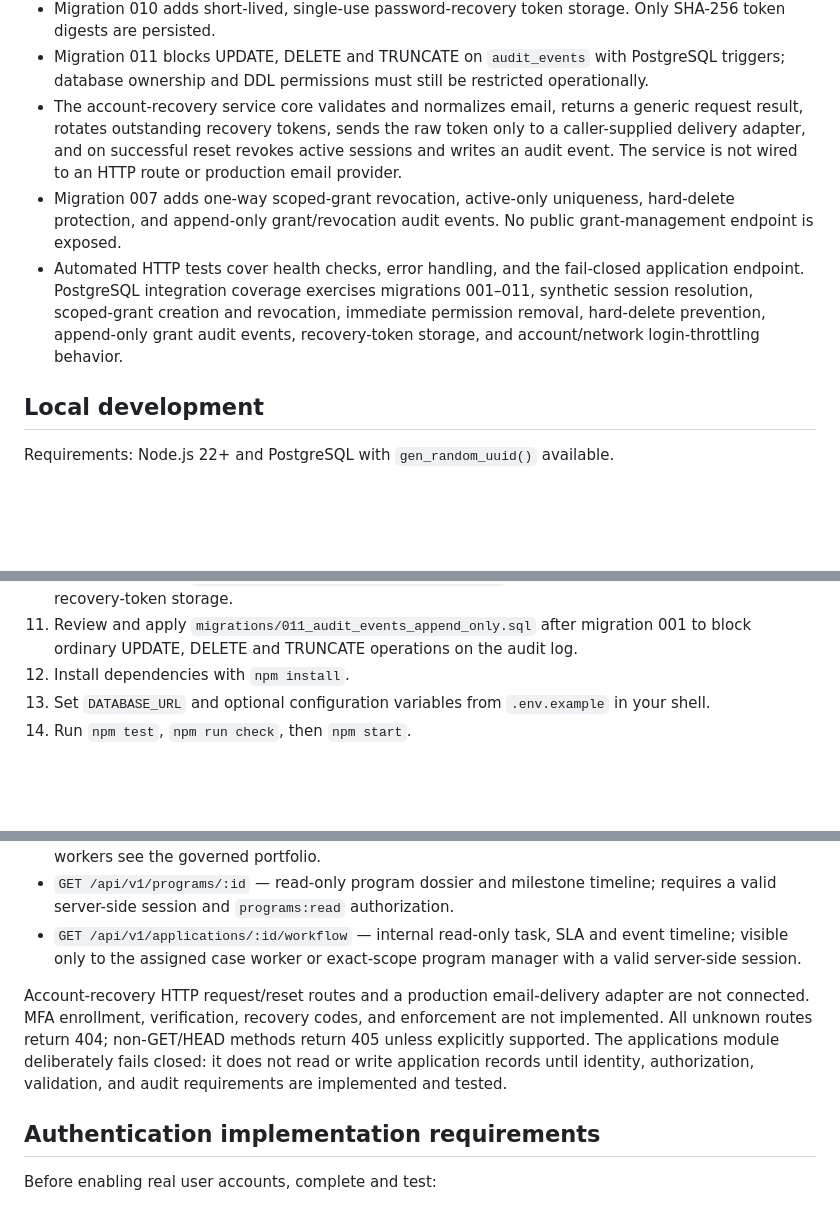
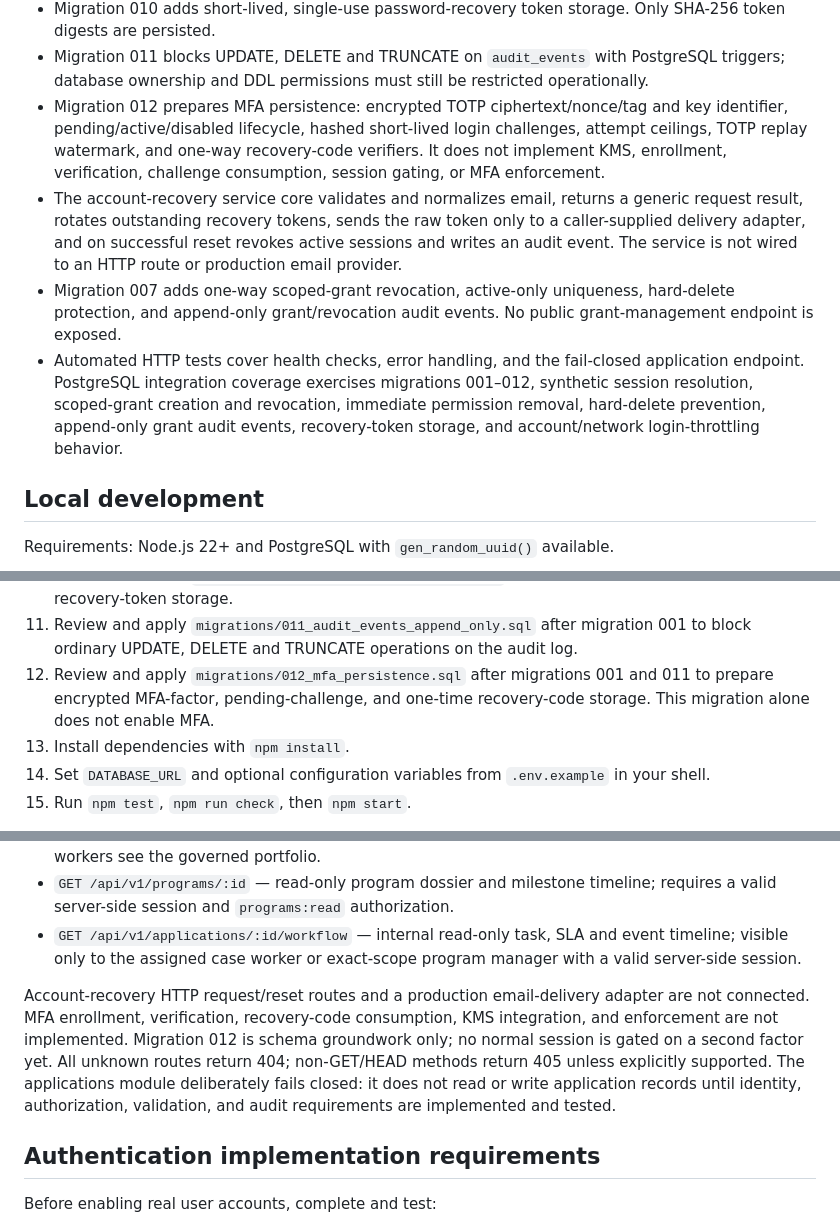
Before and after one commit to userdie-foundation/userdie-digital, a Markdown page: backend/README.md, 3 parts joined by grey strips. Rendered like a GitHub page; blank space fills up the shorter version.

Commit message:
docs: document MFA persistence migration

```diff
--- a/backend/README.md
+++ b/backend/README.md
@@ -19,9 +19,10 @@ This directory is the initial backend service scaffold. It is separate from the
 - Migration 009 adds PostgreSQL-backed account and network throttling buckets keyed by HMAC digests; the tested limiter primitive is not yet wired to a login endpoint.
 - Migration 010 adds short-lived, single-use password-recovery token storage. Only SHA-256 token digests are persisted.
 - Migration 011 blocks UPDATE, DELETE and TRUNCATE on `audit_events` with PostgreSQL triggers; database ownership and DDL permissions must still be restricted operationally.
+- Migration 012 prepares MFA persistence: encrypted TOTP ciphertext/nonce/tag and key identifier, pending/active/disabled lifecycle, hashed short-lived login challenges, attempt ceilings, TOTP replay watermark, and one-way recovery-code verifiers. It does not implement KMS, enrollment, verification, challenge consumption, session gating, or MFA enforcement.
 - The account-recovery service core validates and normalizes email, returns a generic request result, rotates outstanding recovery tokens, sends the raw token only to a caller-supplied delivery adapter, and on successful reset revokes active sessions and writes an audit event. The service is not wired to an HTTP route or production email provider.
 - Migration 007 adds one-way scoped-grant revocation, active-only uniqueness, hard-delete protection, and append-only grant/revocation audit events. No public grant-management endpoint is exposed.
-- Automated HTTP tests cover health checks, error handling, and the fail-closed application endpoint. PostgreSQL integration coverage exercises migrations 001–011, synthetic session resolution, scoped-grant creation and revocation, immediate permission removal, hard-delete prevention, append-only grant audit events, recovery-token storage, and account/network login-throttling behavior.
+- Automated HTTP tests cover health checks, error handling, and the fail-closed application endpoint. PostgreSQL integration coverage exercises migrations 001–012, synthetic session resolution, scoped-grant creation and revocation, immediate permission removal, hard-delete prevention, append-only grant audit events, recovery-token storage, and account/network login-throttling behavior.
 
 ## Local development
 
@@ -38,7 +39,8 @@ Requirements: Node.js 22+ and PostgreSQL with `gen_random_uuid()` available.
 9. Review and apply `migrations/008_independent_approvals.sql` and `migrations/009_auth_rate_limit_buckets.sql` after reviewing their dependencies.
 10. Review and apply `migrations/010_auth_recovery_tokens.sql` after migration 001 to prepare one-time recovery-token storage.
 11. Review and apply `migrations/011_audit_events_append_only.sql` after migration 001 to block ordinary UPDATE, DELETE and TRUNCATE operations on the audit log.
-12. Install dependencies with `npm install`.
+12. Review and apply `migrations/012_mfa_persistence.sql` after migrations 001 and 011 to prepare encrypted MFA-factor, pending-challenge, and one-time recovery-code storage. This migration alone does not enable MFA.
+13. Install dependencies with `npm install`.
 13. Set `DATABASE_URL` and optional configuration variables from `.env.example` in your shell.
 14. Run `npm test`, `npm run check`, then `npm start`.
 
@@ -56,7 +58,7 @@ Migrations are reviewed SQL files, not an automated migration runner. Apply them
 - `GET /api/v1/programs/:id` — read-only program dossier and milestone timeline; requires a valid server-side session and `programs:read` authorization.
 - `GET /api/v1/applications/:id/workflow` — internal read-only task, SLA and event timeline; visible only to the assigned case worker or exact-scope program manager with a valid server-side session.
 
-Account-recovery HTTP request/reset routes and a production email-delivery adapter are not connected. MFA enrollment, verification, recovery codes, and enforcement are not implemented. All unknown routes return 404; non-GET/HEAD methods return 405 unless explicitly supported. The applications module deliberately fails closed: it does not read or write application records until identity, authorization, validation, and audit requirements are implemented and tested.
+Account-recovery HTTP request/reset routes and a production email-delivery adapter are not connected. MFA enrollment, verification, recovery-code consumption, KMS integration, and enforcement are not implemented. Migration 012 is schema groundwork only; no normal session is gated on a second factor yet. All unknown routes return 404; non-GET/HEAD methods return 405 unless explicitly supported. The applications module deliberately fails closed: it does not read or write application records until identity, authorization, validation, and audit requirements are implemented and tested.
 
 ## Authentication implementation requirements
 
```
